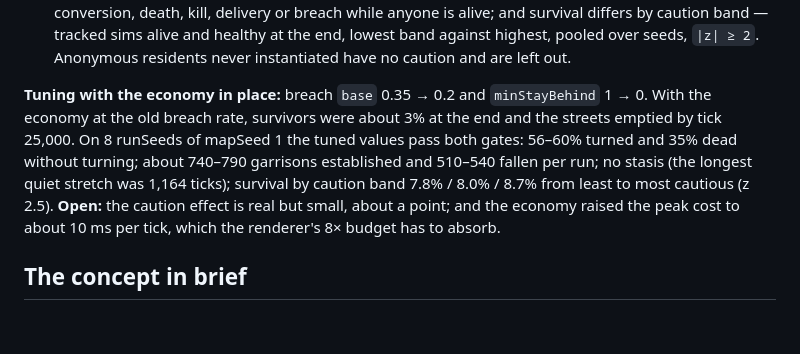
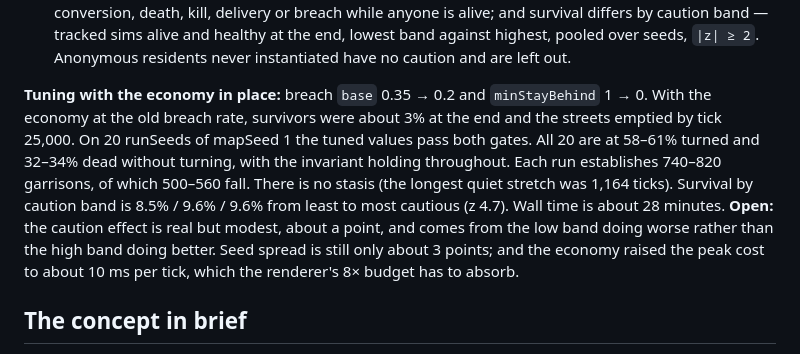
Before and after one commit to blimeybruv/Zombie_Outbreak_Simulator, a Markdown page: docs/implementation-reference.md, the part around the change. GitHub-like rendering; blank space fills up the shorter version.

Commit message:
Record the milestone 4 gate: 20 of 20 on both gates
Co-Authored-By: Claude Opus 5.5 <noreply@anthropic.com>
Claude-Session: https://claude.ai/code/session_01NyoyxFhhSFFssLCE8zzZok

```diff
--- a/docs/implementation-reference.md
+++ b/docs/implementation-reference.md
@@ -82,7 +82,7 @@ Built ahead of the renderer: without it, a 36,000-tick run had almost nobody out
 - **State added:** `Building.alertedAt`, `scavengerOut`, `garrisonedAt`, `cascadeAt`; `Sim.sortieUntil`; events `shelterEstablished` and `buildingRetaken`.
 - **The milestone 4 gate, made mechanical** in the sweep: shelters form, fall and re-form (a garrison established after the first fell) in at least 15 of 20 seeds; no seed has 3,600 ticks (half a day) with no conversion, death, kill, delivery or breach while anyone is alive; and survival differs by caution band — tracked sims alive and healthy at the end, lowest band against highest, pooled over seeds, `|z| ≥ 2`. Anonymous residents never instantiated have no caution and are left out.
 
-**Tuning with the economy in place:** breach `base` 0.35 → 0.2 and `minStayBehind` 1 → 0. With the economy at the old breach rate, survivors were about 3% at the end and the streets emptied by tick 25,000. On 8 runSeeds of mapSeed 1 the tuned values pass both gates: 56–60% turned and 35% dead without turning; about 740–790 garrisons established and 510–540 fallen per run; no stasis (the longest quiet stretch was 1,164 ticks); survival by caution band 7.8% / 8.0% / 8.7% from least to most cautious (z 2.5). **Open:** the caution effect is real but small, about a point; and the economy raised the peak cost to about 10 ms per tick, which the renderer's 8× budget has to absorb.
+**Tuning with the economy in place:** breach `base` 0.35 → 0.2 and `minStayBehind` 1 → 0. With the economy at the old breach rate, survivors were about 3% at the end and the streets emptied by tick 25,000. On 20 runSeeds of mapSeed 1 the tuned values pass both gates. All 20 are at 58–61% turned and 32–34% dead without turning, with the invariant holding throughout. Each run establishes 740–820 garrisons, of which 500–560 fall. There is no stasis (the longest quiet stretch was 1,164 ticks). Survival by caution band is 8.5% / 9.6% / 9.6% from least to most cautious (z 4.7). Wall time is about 28 minutes. **Open:** the caution effect is real but modest, about a point, and comes from the low band doing worse rather than the high band doing better. Seed spread is still only about 3 points; and the economy raised the peak cost to about 10 ms per tick, which the renderer's 8× budget has to absorb.
 
 ## The concept in brief
 
```
Also changed, not shown: CLAUDE.md (+1 -1 lines).
